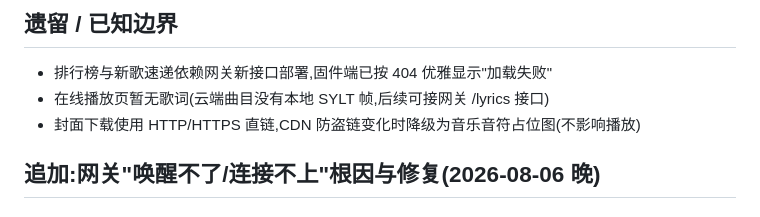
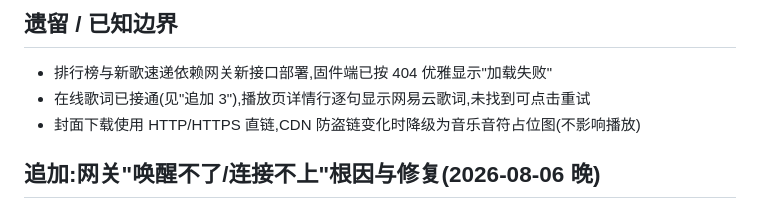
Before and after one commit to pullead/esp32-hifi, a Markdown page: docs/DEV_LOG_2026-08-06_cloud_player_ui.md, the part around the change. Drawn GitHub-style.

```diff
--- a/docs/DEV_LOG_2026-08-06_cloud_player_ui.md
+++ b/docs/DEV_LOG_2026-08-06_cloud_player_ui.md
@@ -83,7 +83,7 @@
 ## 遗留 / 已知边界
 
 - 排行榜与新歌速递依赖网关新接口部署,固件端已按 404 优雅显示"加载失败"
-- 在线播放页暂无歌词(云端曲目没有本地 SYLT 帧,后续可接网关 /lyrics 接口)
+- 在线歌词已接通(见"追加 3"),播放页详情行逐句显示网易云歌词,未找到可点击重试
 - 封面下载使用 HTTP/HTTPS 直链,CDN 防盗链变化时降级为音乐音符占位图(不影响播放)
 
 ## 追加:网关"唤醒不了/连接不上"根因与修复(2026-08-06 晚)
```
Also changed, not shown: docs/DEV_LOG_2026-08-06_handoff.md (added, +136 -0 lines).
